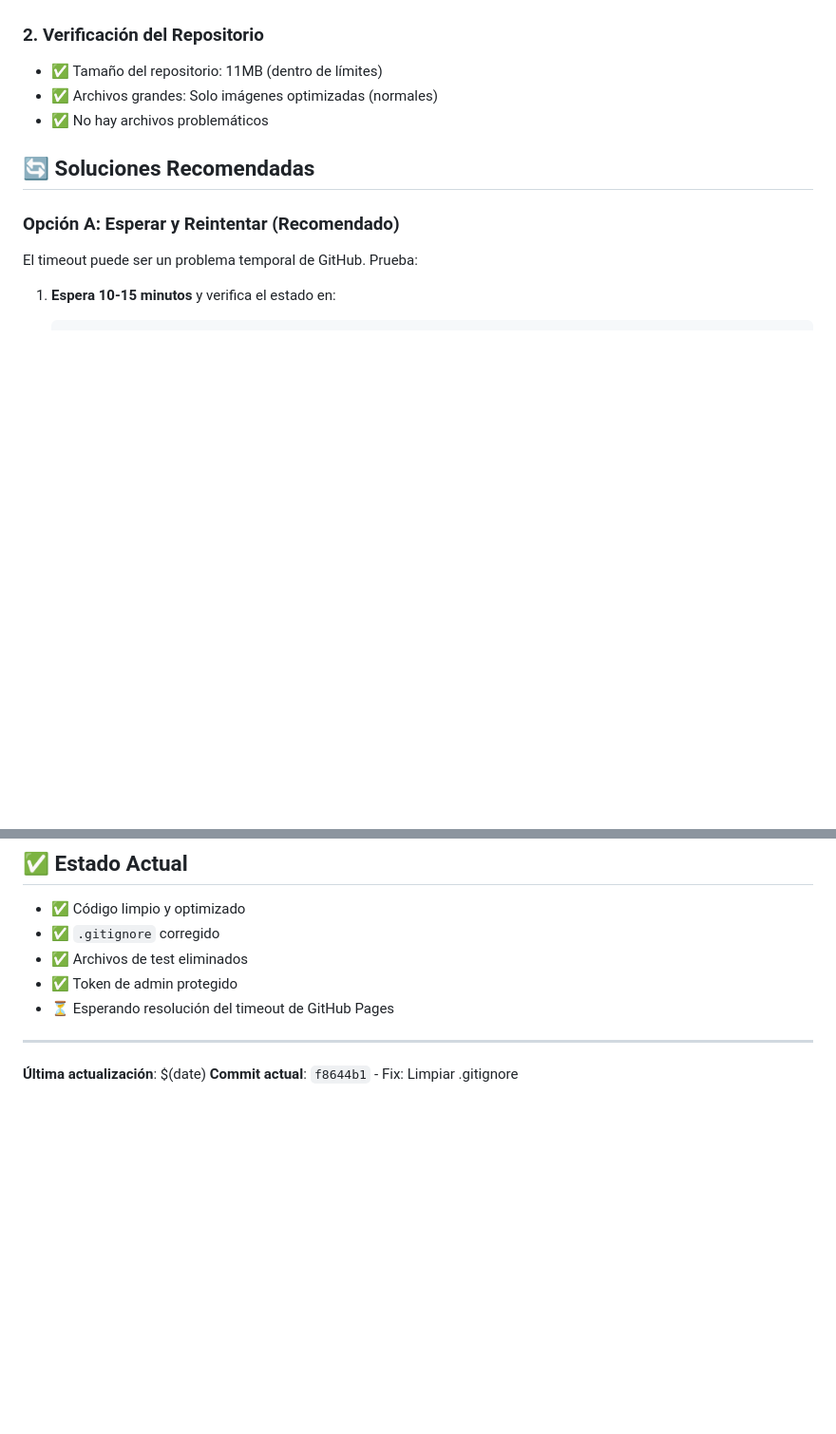
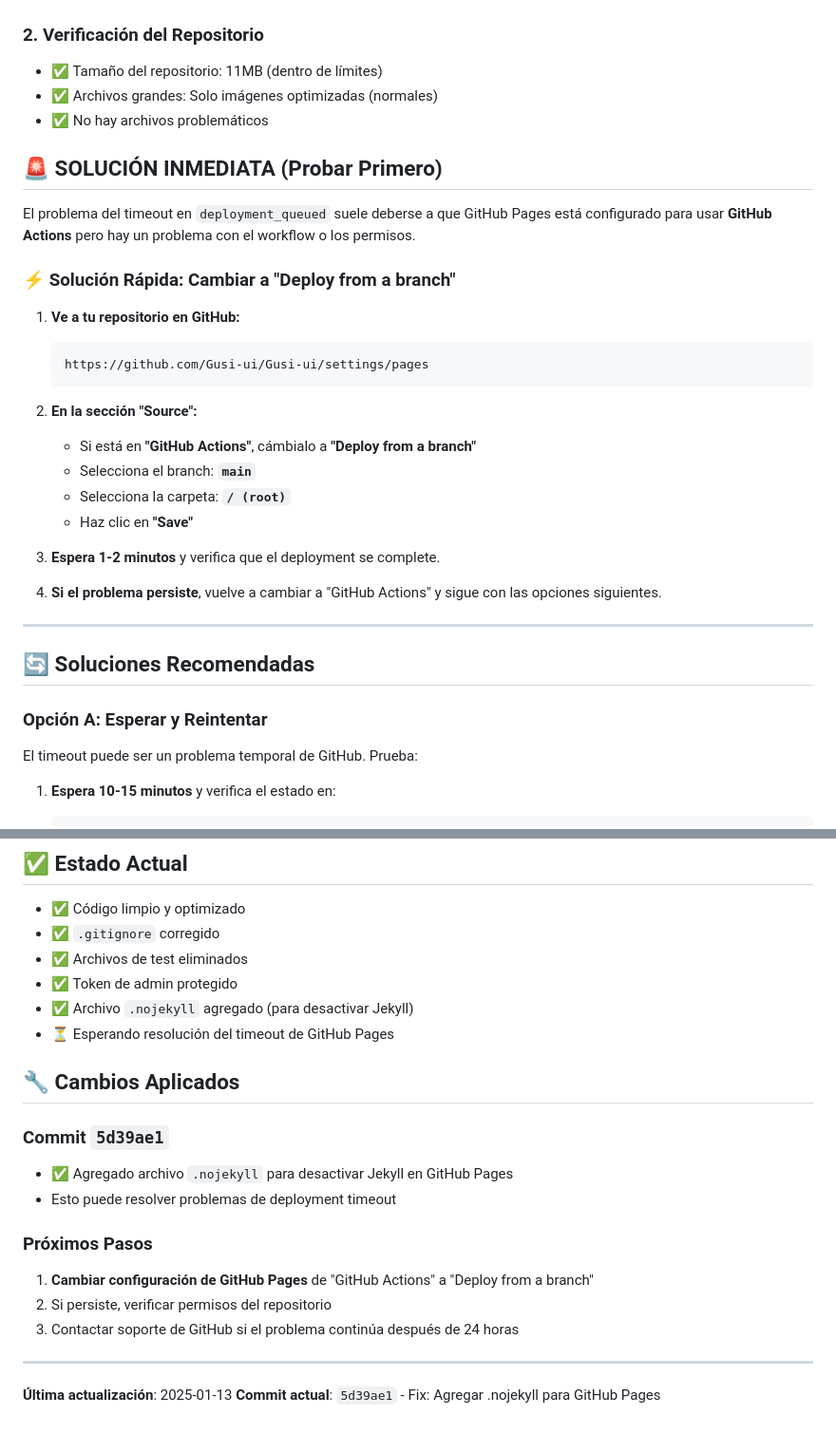
Before and after one commit to Gusi-ui/Gusi-ui, a Markdown page: SOLUCION_TIMEOUT_GITHUB_PAGES.md, 2 parts joined by grey strips. Shown at 95% size. Rendered like a GitHub page; blank space fills up the shorter version.

Commit message:
Docs: Actualizar solución timeout con pasos inmediatos

````diff
--- a/SOLUCION_TIMEOUT_GITHUB_PAGES.md
+++ b/SOLUCION_TIMEOUT_GITHUB_PAGES.md
@@ -19,9 +19,32 @@ El despliegue de GitHub Pages se queda en estado `deployment_queued` y alcanza u
 - ✅ Archivos grandes: Solo imágenes optimizadas (normales)
 - ✅ No hay archivos problemáticos
 
+## 🚨 SOLUCIÓN INMEDIATA (Probar Primero)
+
+El problema del timeout en `deployment_queued` suele deberse a que GitHub Pages está configurado para usar **GitHub Actions** pero hay un problema con el workflow o los permisos.
+
+### ⚡ Solución Rápida: Cambiar a "Deploy from a branch"
+
+1. **Ve a tu repositorio en GitHub:**
+   ```
+   https://github.com/Gusi-ui/Gusi-ui/settings/pages
+   ```
+
+2. **En la sección "Source":**
+   - Si está en **"GitHub Actions"**, cámbialo a **"Deploy from a branch"**
+   - Selecciona el branch: **`main`**
+   - Selecciona la carpeta: **`/ (root)`**
+   - Haz clic en **"Save"**
+
+3. **Espera 1-2 minutos** y verifica que el deployment se complete.
+
+4. **Si el problema persiste**, vuelve a cambiar a "GitHub Actions" y sigue con las opciones siguientes.
+
+---
+
 ## 🔄 Soluciones Recomendadas
 
-### Opción A: Esperar y Reintentar (Recomendado)
+### Opción A: Esperar y Reintentar
 
 El timeout puede ser un problema temporal de GitHub. Prueba:
 
@@ -150,9 +173,21 @@ git log --oneline -5
 - ✅ `.gitignore` corregido
 - ✅ Archivos de test eliminados
 - ✅ Token de admin protegido
+- ✅ Archivo `.nojekyll` agregado (para desactivar Jekyll)
 - ⏳ Esperando resolución del timeout de GitHub Pages
+
+## 🔧 Cambios Aplicados
+
+### Commit `5d39ae1`
+- ✅ Agregado archivo `.nojekyll` para desactivar Jekyll en GitHub Pages
+- Esto puede resolver problemas de deployment timeout
+
+### Próximos Pasos
+1. **Cambiar configuración de GitHub Pages** de "GitHub Actions" a "Deploy from a branch"
+2. Si persiste, verificar permisos del repositorio
+3. Contactar soporte de GitHub si el problema continúa después de 24 horas
 
 ---
 
-**Última actualización**: $(date)
-**Commit actual**: `f8644b1` - Fix: Limpiar .gitignore
+**Última actualización**: 2025-01-13
+**Commit actual**: `5d39ae1` - Fix: Agregar .nojekyll para GitHub Pages
````
